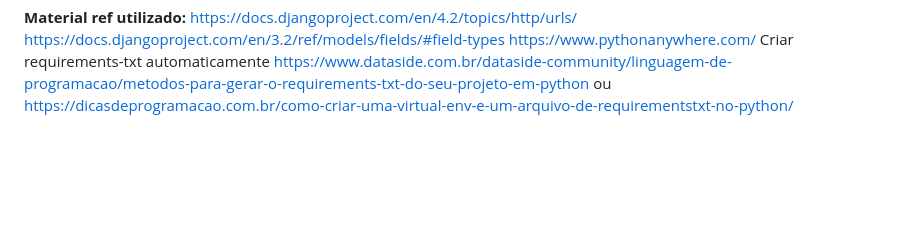
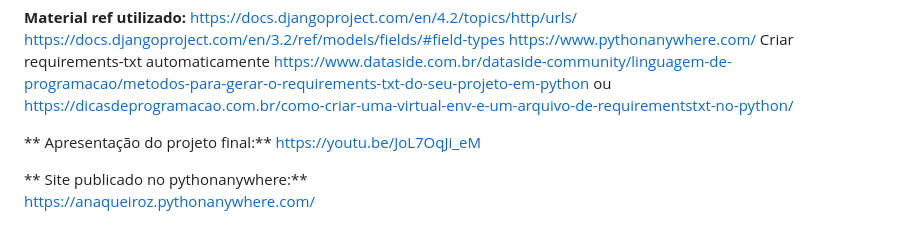
Before and after one commit to groot85/ProjetoFinalBlog-bootcamp, a Markdown page: README.md, the part around the change. GitHub-like rendering; blank space fills up the shorter version.

```diff
--- a/README.md
+++ b/README.md
@@ -78,3 +78,9 @@ https://docs.djangoproject.com/en/3.2/ref/models/fields/#field-types
 https://www.pythonanywhere.com/
 Criar requirements-txt automaticamente
 https://www.dataside.com.br/dataside-community/linguagem-de-programacao/metodos-para-gerar-o-requirements-txt-do-seu-projeto-em-python ou https://dicasdeprogramacao.com.br/como-criar-uma-virtual-env-e-um-arquivo-de-requirementstxt-no-python/
+
+** Apresentação do projeto final:**
+https://youtu.be/JoL7OqJi_eM
+
+** Site publicado no pythonanywhere:**
+https://anaqueiroz.pythonanywhere.com/
```
